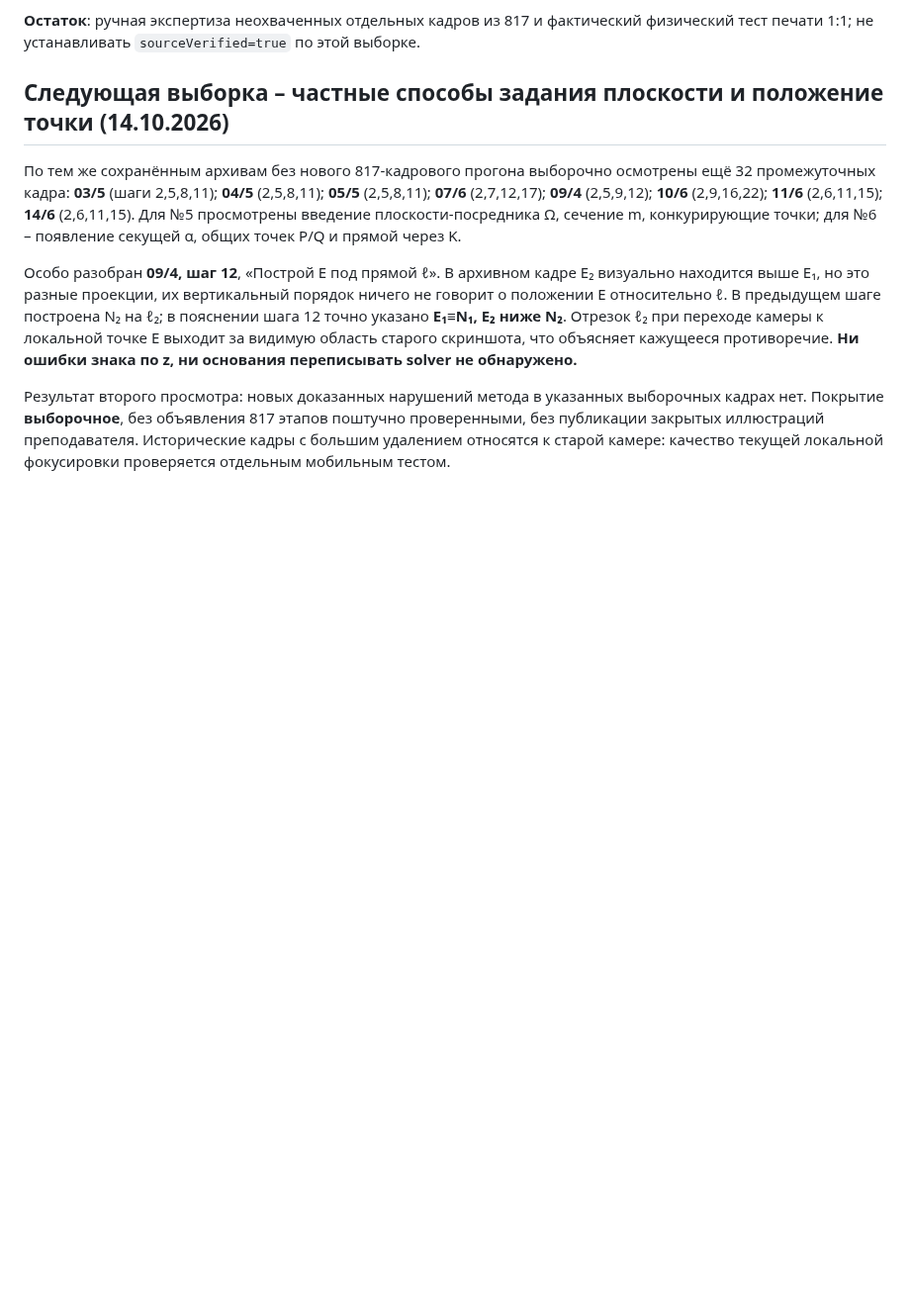
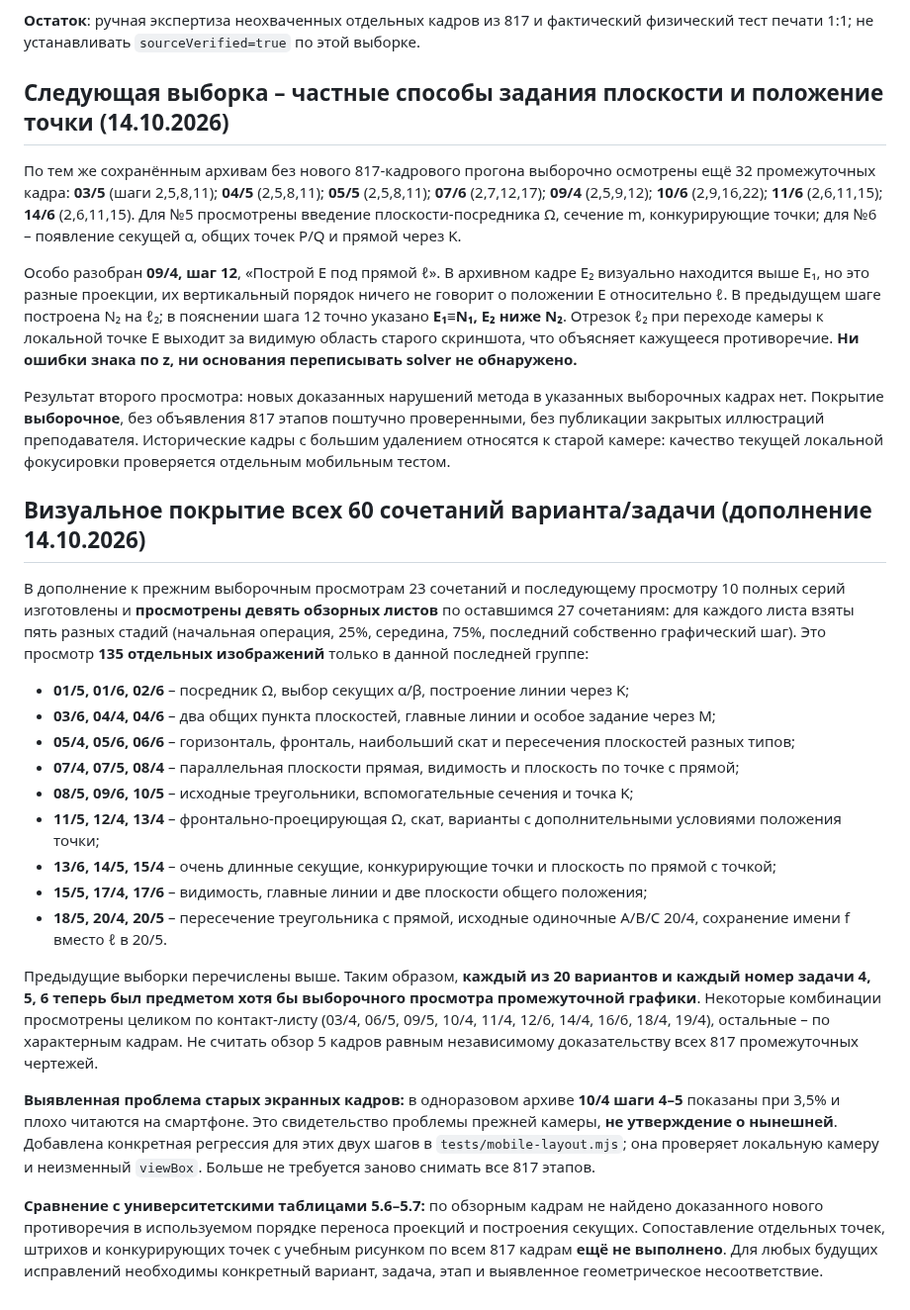
Before and after one commit to MatteoAq/SiteMath, a Markdown page: LECTURE_METHOD_CROSSCHECK_2026-10-14.md, the part around the change. Shown at 99% size. Drawn GitHub-style; blank space fills up the shorter version.

Commit message:
docs: cover all 60 graphical cases with staged visual sampling [skip ci]

```diff
--- a/LECTURE_METHOD_CROSSCHECK_2026-10-14.md
+++ b/LECTURE_METHOD_CROSSCHECK_2026-10-14.md
@@ -65,3 +65,24 @@
 Особо разобран **09/4, шаг 12**, «Построй E под прямой ℓ». В архивном кадре E₂ визуально находится выше E₁, но это разные проекции, их вертикальный порядок ничего не говорит о положении E относительно ℓ. В предыдущем шаге построена N₂ на ℓ₂; в пояснении шага 12 точно указано **E₁≡N₁, E₂ ниже N₂**. Отрезок ℓ₂ при переходе камеры к локальной точке E выходит за видимую область старого скриншота, что объясняет кажущееся противоречие. **Ни ошибки знака по z, ни основания переписывать solver не обнаружено.**
 
 Результат второго просмотра: новых доказанных нарушений метода в указанных выборочных кадрах нет. Покрытие **выборочное**, без объявления 817 этапов поштучно проверенными, без публикации закрытых иллюстраций преподавателя. Исторические кадры с большим удалением относятся к старой камере: качество текущей локальной фокусировки проверяется отдельным мобильным тестом.
+
+
+## Визуальное покрытие всех 60 сочетаний варианта/задачи (дополнение 14.10.2026)
+
+В дополнение к прежним выборочным просмотрам 23 сочетаний и последующему просмотру 10 полных серий изготовлены и **просмотрены девять обзорных листов** по оставшимся 27 сочетаниям: для каждого листа взяты пять разных стадий (начальная операция, 25%, середина, 75%, последний собственно графический шаг). Это просмотр **135 отдельных изображений** только в данной последней группе:
+
+- **01/5, 01/6, 02/6** – посредник Ω, выбор секущих α/β, построение линии через K;
+- **03/6, 04/4, 04/6** – два общих пункта плоскостей, главные линии и особое задание через M;
+- **05/4, 05/6, 06/6** – горизонталь, фронталь, наибольший скат и пересечения плоскостей разных типов;
+- **07/4, 07/5, 08/4** – параллельная плоскости прямая, видимость и плоскость по точке с прямой;
+- **08/5, 09/6, 10/5** – исходные треугольники, вспомогательные сечения и точка K;
+- **11/5, 12/4, 13/4** – фронтально-проецирующая Ω, скат, варианты с дополнительными условиями положения точки;
+- **13/6, 14/5, 15/4** – очень длинные секущие, конкурирующие точки и плоскость по прямой с точкой;
+- **15/5, 17/4, 17/6** – видимость, главные линии и две плоскости общего положения;
+- **18/5, 20/4, 20/5** – пересечение треугольника с прямой, исходные одиночные A/B/C 20/4, сохранение имени f вместо ℓ в 20/5.
+
+Предыдущие выборки перечислены выше. Таким образом, **каждый из 20 вариантов и каждый номер задачи 4, 5, 6 теперь был предметом хотя бы выборочного просмотра промежуточной графики**. Некоторые комбинации просмотрены целиком по контакт-листу (03/4, 06/5, 09/5, 10/4, 11/4, 12/6, 14/4, 16/6, 18/4, 19/4), остальные – по характерным кадрам. Не считать обзор 5 кадров равным независимому доказательству всех 817 промежуточных чертежей.
+
+**Выявленная проблема старых экранных кадров:** в одноразовом архиве **10/4 шаги 4–5** показаны при 3,5% и плохо читаются на смартфоне. Это свидетельство проблемы прежней камеры, **не утверждение о нынешней**. Добавлена конкретная регрессия для этих двух шагов в `tests/mobile-layout.mjs`; она проверяет локальную камеру и неизменный `viewBox`. Больше не требуется заново снимать все 817 этапов.
+
+**Сравнение с университетскими таблицами 5.6–5.7:** по обзорным кадрам не найдено доказанного нового противоречия в используемом порядке переноса проекций и построения секущих. Сопоставление отдельных точек, штрихов и конкурирующих точек с учебным рисунком по всем 817 кадрам **ещё не выполнено**. Для любых будущих исправлений необходимы конкретный вариант, задача, этап и выявленное геометрическое несоответствие.
```
